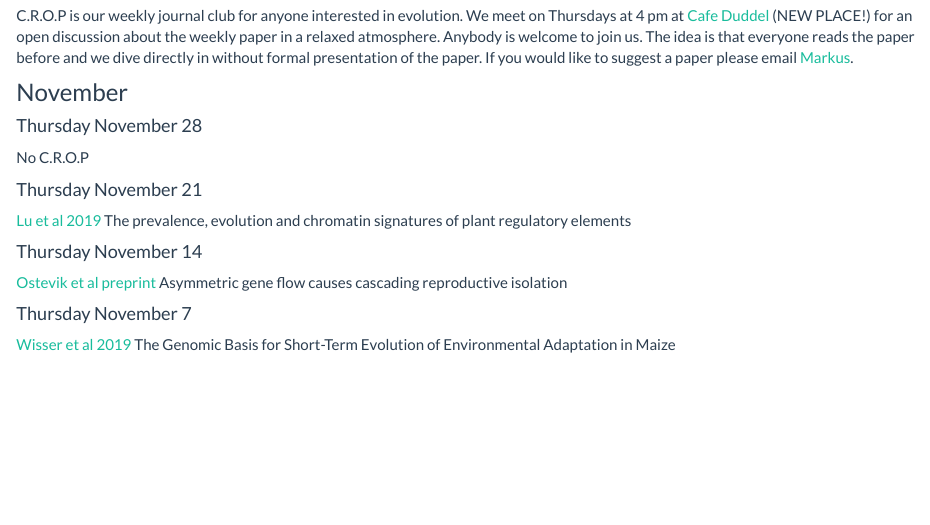
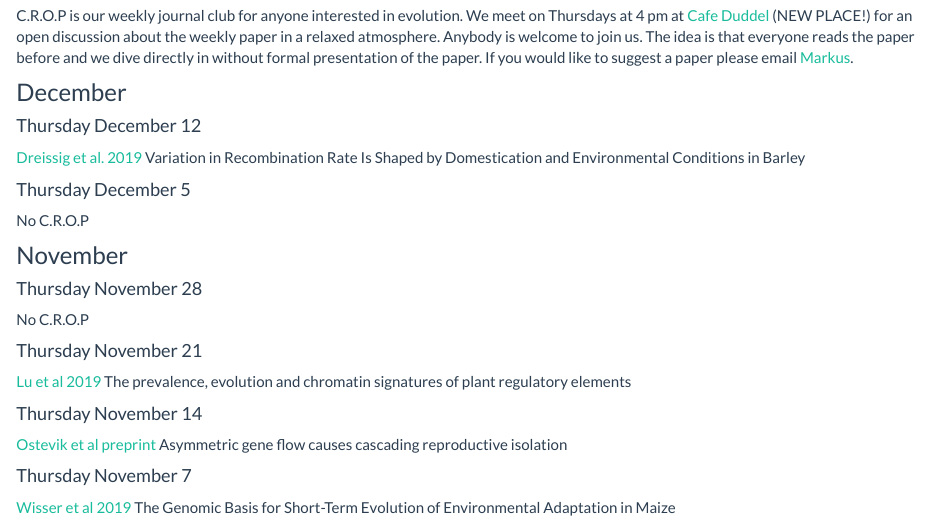
Before and after one commit to cropevolution/cropevolution.github.io, an R Markdown document (reading.Rmd): the page in a window 1100 px wide, from 210 px down. Rendered offline with R 4.5, knitr and Pandoc, with nearby package versions; a font, style sheet, LaTeX package, included part or bibliography that could not be used is replaced or left out.

Commit message:
crop update

```diff
--- a/reading.Rmd
+++ b/reading.Rmd
@@ -9,6 +9,14 @@ Anybody is welcome to join us.
 The idea is that everyone reads the paper before and we dive directly in without formal presentation of the paper.
 If you would like to suggest a paper please email [Markus](mailto:m.stetter@uni-koeln.de).
 
+### December
+
+#### Thursday December 12
+[Dreissig et al. 2019](https://academic.oup.com/mbe/article/36/9/2029/5519773)
+Variation in Recombination Rate Is Shaped by Domestication and Environmental Conditions in Barley
+
+#### Thursday December 5
+No C.R.O.P
 
 ### November
 
```
Also changed, not shown: about.html, contact.html, functioning.html, impressum.html, index.html, news.html, people.html, publications.html, reading.html, research.html.
